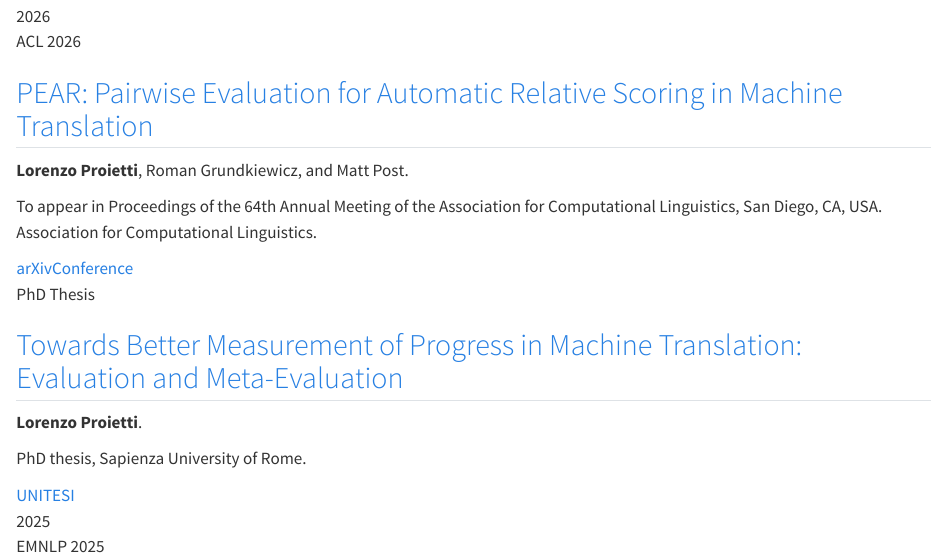
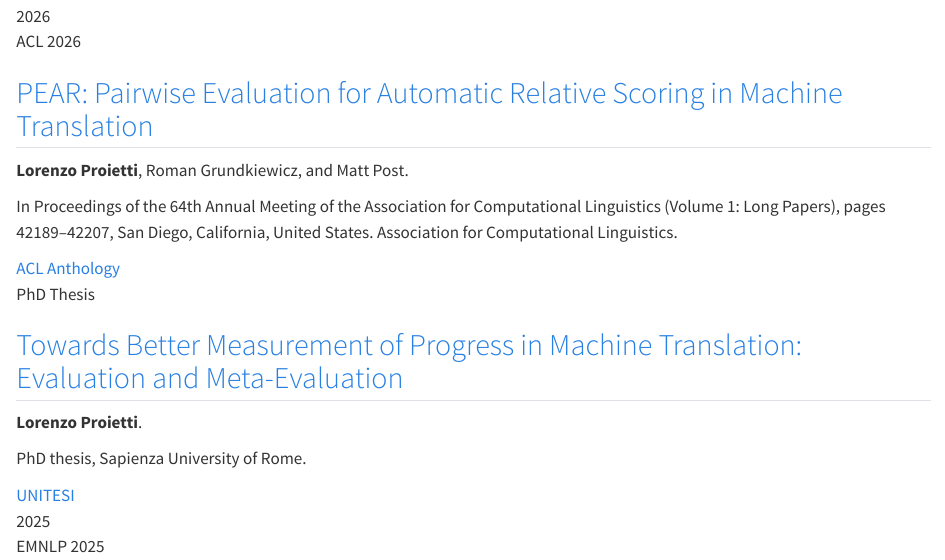
Before and after one commit to prosho-97/prosho-97.github.io, a Quarto document (publications.qmd): the page in a window 1100 px wide, from 130 px down. Rendered offline with R 4.5, knitr and Pandoc in place of Quarto, with nearby package versions.

Commit message:
add acl anthology link for pear

```diff
--- a/publications.qmd
+++ b/publications.qmd
@@ -17,10 +17,10 @@ description: "Publications by Lorenzo Proietti on Machine Translation, MT Evalua
 <article class="publication-item">
       <div><span class="pub-badge">ACL 2026</span></div>
       <div>
-        <h2 class="publication-title"><a href="https://arxiv.org/abs/2601.18006">PEAR: Pairwise Evaluation for Automatic Relative Scoring in Machine Translation</a></h2>
+        <h2 class="publication-title"><a href="https://aclanthology.org/2026.acl-long.1953/">PEAR: Pairwise Evaluation for Automatic Relative Scoring in Machine Translation</a></h2>
         <p class="publication-authors"><strong>Lorenzo Proietti</strong>, Roman Grundkiewicz, and Matt Post.</p>
-        <p class="publication-venue">To appear in Proceedings of the 64th Annual Meeting of the Association for Computational Linguistics, San Diego, CA, USA. Association for Computational Linguistics.</p>
-        <div class="publication-links"><a class="lp-pill" href="https://arxiv.org/abs/2601.18006">arXiv</a><a class="lp-pill" href="https://2026.aclweb.org/">Conference</a></div>
+        <p class="publication-venue">In Proceedings of the 64th Annual Meeting of the Association for Computational Linguistics (Volume 1: Long Papers), pages 42189–42207, San Diego, California, United States. Association for Computational Linguistics.</p>
+        <div class="publication-links"><a class="lp-pill" href="https://aclanthology.org/2026.acl-long.1953/">ACL Anthology</a></div>
       </div>
     </article>
 
```
Also changed, not shown: docs/search.json, files/Lorenzo_Proietti_CV.pdf, 3 other files.
